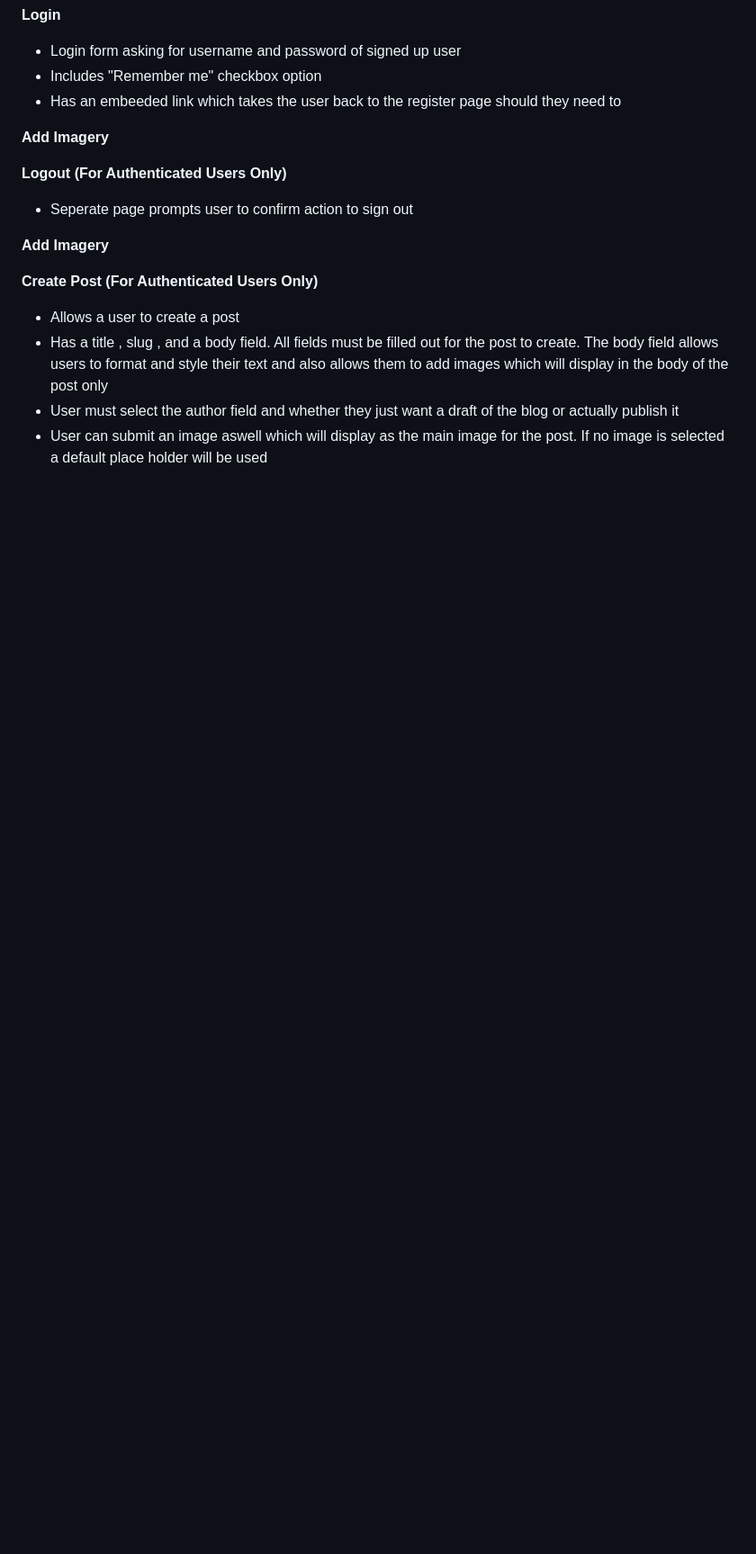
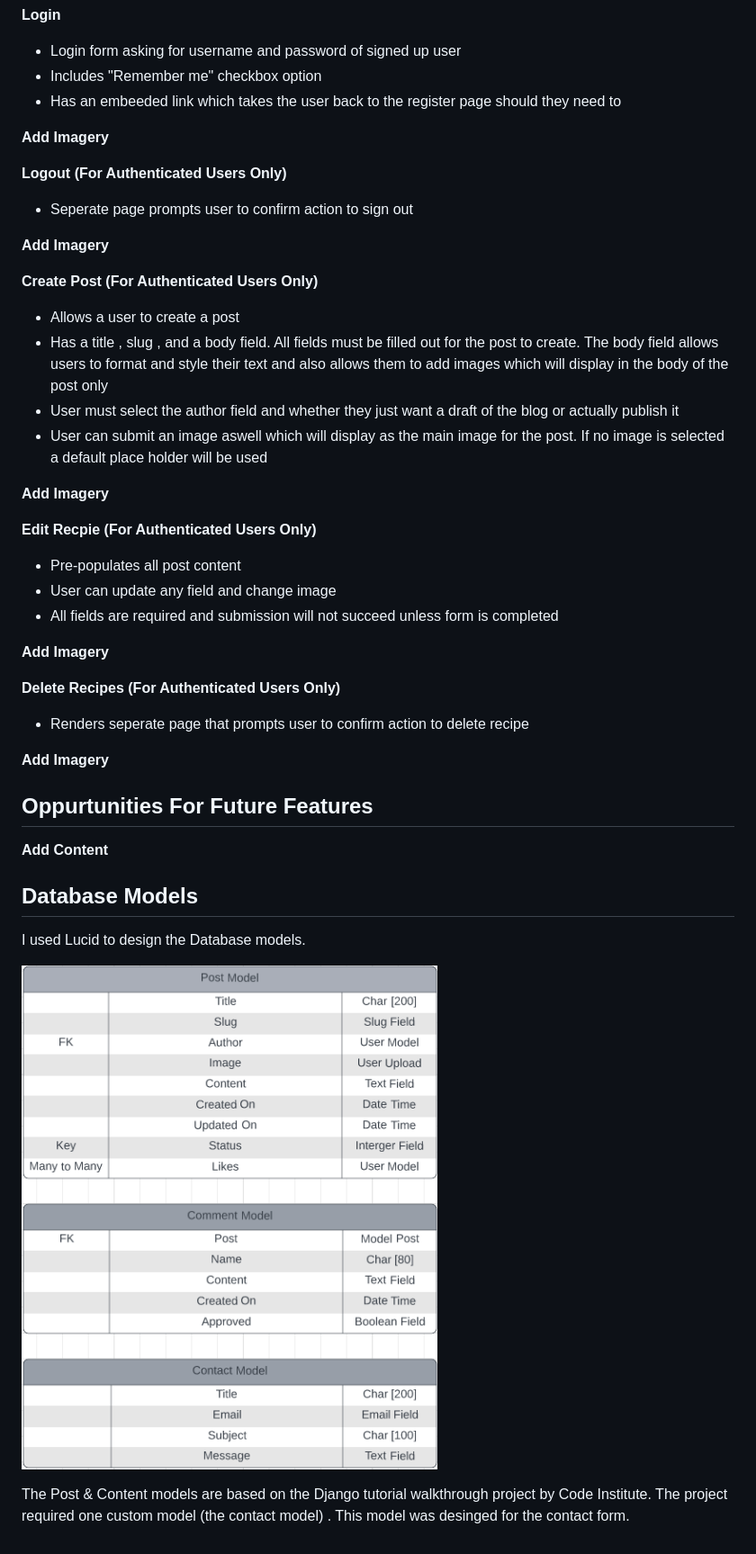
Before and after one commit to oconnorian3/recipesforu, a Markdown page: README.md, the part around the change. Shown: that part at 90% size. Drawn GitHub-style; pictures changed too: static/images/database_models.png (added); blank space fills up the shorter version.

Commit message:
Added DB model image to Readme

```diff
--- a/README.md
+++ b/README.md
@@ -173,3 +173,31 @@ The custom logo was used using the Logo Generator Looka. The post imagery will b
  * Has a title , slug , and a body field. All fields must be filled out for the post to create. The body field allows users to format and style their text and also allows them to add images which will display in the body of the post only
  * User must select the author field and whether they just want a draft of the blog or actually publish it
  * User can submit an image aswell which will display as the main image for the post. If no image is selected a default place holder will be used
+
+**Add Imagery**
+
+**Edit Recpie (For Authenticated Users Only)**
+
+ * Pre-populates all post content
+ * User can update any field and change image
+ * All fields are required and submission will not succeed unless form is completed
+
+**Add Imagery**
+
+**Delete Recipes (For Authenticated Users Only)**
+
+ * Renders seperate page that prompts user to confirm action to delete recipe
+
+**Add Imagery**
+
+## Oppurtunities For Future Features ##
+
+**Add Content**
+
+## Database Models ##
+
+I used Lucid to design the Database models.
+
+![](static/images/database_models.png)
+
+The Post & Content models are based on the Django tutorial walkthrough project by Code Institute. The project required one custom model (the contact model) . This model was desinged for the contact form.
```
Also changed, not shown: 1 other file.
